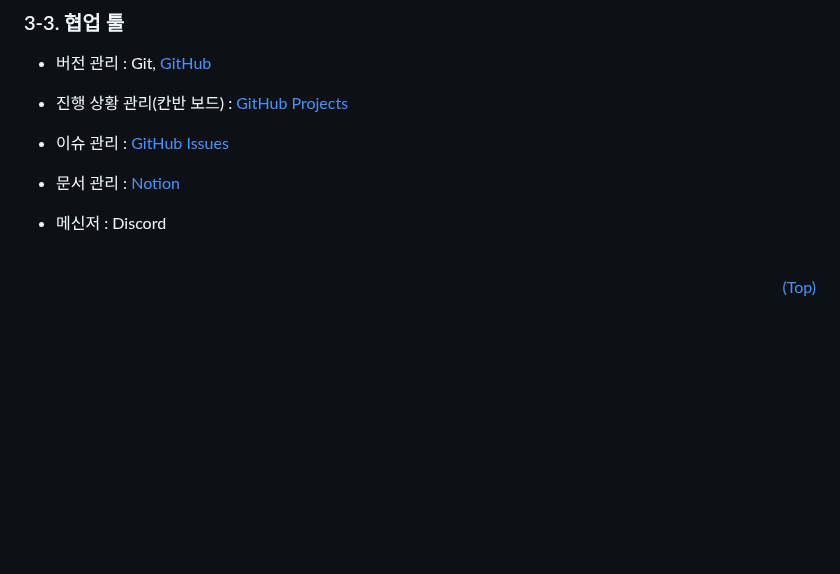
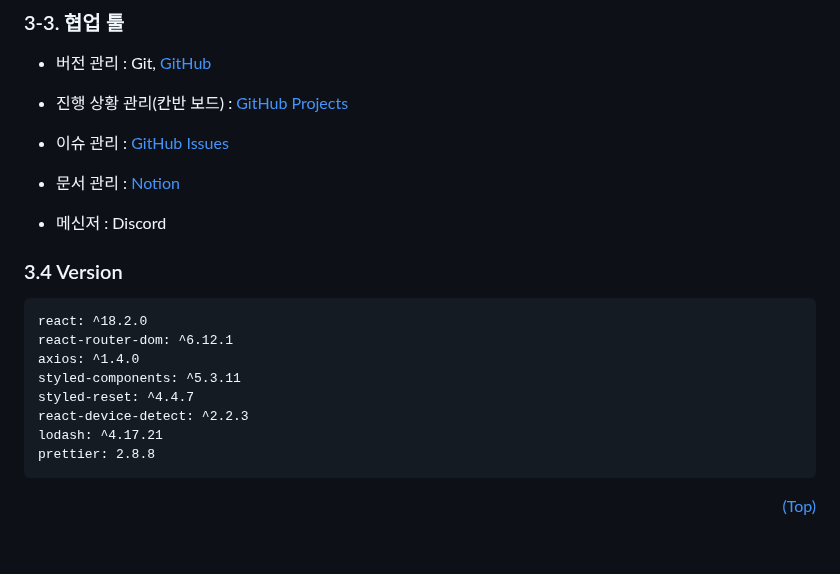
Before and after one commit to 24-gitTest/demo-repository, a Markdown page: README.md, the part around the change. Rendered like a GitHub page; blank space fills up the shorter version.

````diff
--- a/README.md
+++ b/README.md
@@ -54,7 +54,17 @@
 
 - 메신저 : Discord
 
-<br/>
+### 3.4 Version
+```
+react: ^18.2.0
+react-router-dom: ^6.12.1
+axios: ^1.4.0
+styled-components: ^5.3.11
+styled-reset: ^4.4.7
+react-device-detect: ^2.2.3
+lodash: ^4.17.21
+prettier: 2.8.8
+```
 
 <p align="right"><a href="#top">(Top)</a></p>
 
````
